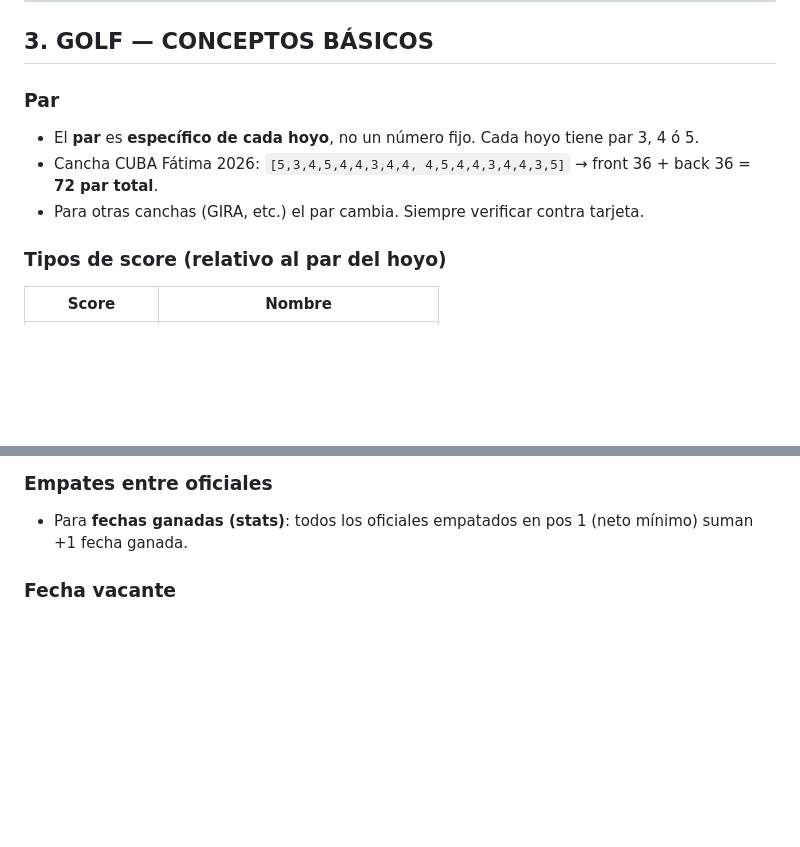
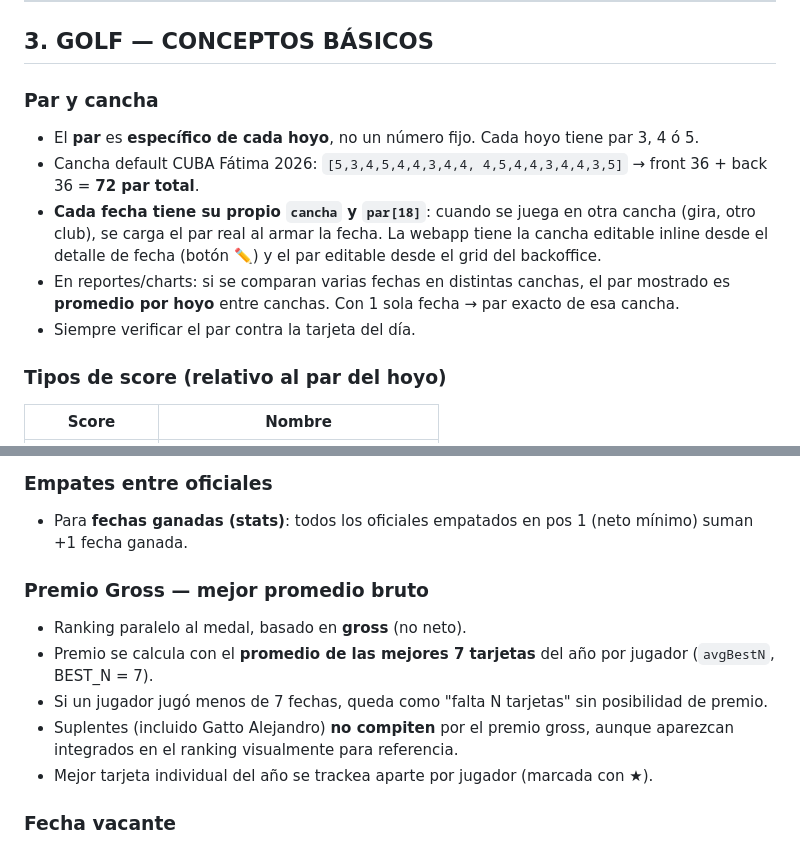
Before and after one commit to DevelopFB/MiliciaGolfTour, a Markdown page: CLAUDE.md, 2 parts joined by grey strips. GitHub-like rendering; blank space fills up the shorter version.

Commit message:
docs: agregar regla Premio Gross (mejores 7) y aclarar cancha por fecha
- CLAUDE.md: nueva sección 'Premio Gross — mejor promedio bruto' con
  detalle de BEST_N=7. Aclarada la regla de par/cancha por fecha
  (editable desde admin/dashboard, no asumir Fátima).
- PROJECT_INSTRUCTIONS.md: misma info para que el chat del proyecto
  sepa que Premio Gross usa promedio de mejores 7, no avg total.

Co-Authored-By: Claude Opus 4.6 <noreply@anthropic.com>

```diff
--- a/CLAUDE.md
+++ b/CLAUDE.md
@@ -78,11 +78,13 @@ Si en un Excel viejo ves "Gatto" sin primer nombre, mirá la fila completa o pre
 
 ## 3. GOLF — CONCEPTOS BÁSICOS
 
-### Par
+### Par y cancha
 
 - El **par** es **específico de cada hoyo**, no un número fijo. Cada hoyo tiene par 3, 4 ó 5.
-- Cancha CUBA Fátima 2026: `[5,3,4,5,4,4,3,4,4, 4,5,4,4,3,4,4,3,5]` → front 36 + back 36 = **72 par total**.
-- Para otras canchas (GIRA, etc.) el par cambia. Siempre verificar contra tarjeta.
+- Cancha default CUBA Fátima 2026: `[5,3,4,5,4,4,3,4,4, 4,5,4,4,3,4,4,3,5]` → front 36 + back 36 = **72 par total**.
+- **Cada fecha tiene su propio `cancha` y `par[18]`**: cuando se juega en otra cancha (gira, otro club), se carga el par real al armar la fecha. La webapp tiene la cancha editable inline desde el detalle de fecha (botón ✏️) y el par editable desde el grid del backoffice.
+- En reportes/charts: si se comparan varias fechas en distintas canchas, el par mostrado es **promedio por hoyo** entre canchas. Con 1 sola fecha → par exacto de esa cancha.
+- Siempre verificar el par contra la tarjeta del día.
 
 ### Tipos de score (relativo al par del hoyo)
 
@@ -153,6 +155,14 @@ Multiplicador F9 = ×1.5, F10 = ×2 (sobre los puntos base).
 
 ### Empates entre oficiales
 - Para **fechas ganadas (stats)**: todos los oficiales empatados en pos 1 (neto mínimo) suman +1 fecha ganada.
+
+### Premio Gross — mejor promedio bruto
+
+- Ranking paralelo al medal, basado en **gross** (no neto).
+- Premio se calcula con el **promedio de las mejores 7 tarjetas** del año por jugador (`avgBestN`, BEST_N = 7).
+- Si un jugador jugó menos de 7 fechas, queda como "falta N tarjetas" sin posibilidad de premio.
+- Suplentes (incluido Gatto Alejandro) **no compiten** por el premio gross, aunque aparezcan integrados en el ranking visualmente para referencia.
+- Mejor tarjeta individual del año se trackea aparte por jugador (marcada con ★).
 
 ### Fecha vacante
 - Si **NINGÚN oficial** está en el neto mínimo de la fecha → fecha **vacante**: nadie suma fecha ganada.
```
Also changed, not shown: PROJECT_INSTRUCTIONS.md (+8 -1 lines).
